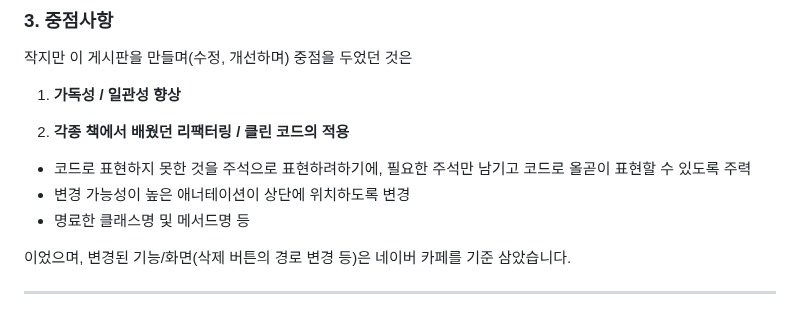
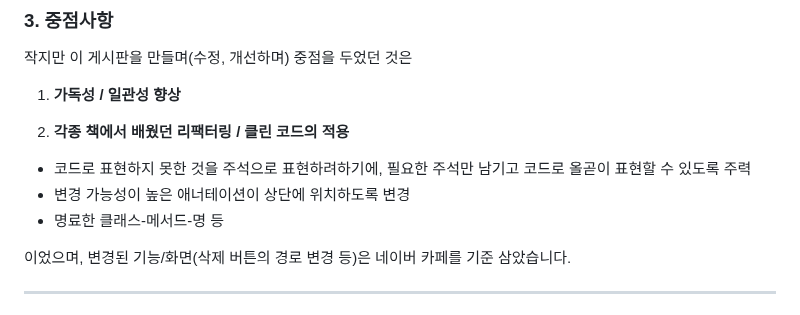
Before and after one commit to PleaseAttainBuddhaHood/Spring_Board, a Markdown page: README.md, the part around the change. Rendered like a GitHub page.

```diff
--- a/README.md
+++ b/README.md
@@ -40,7 +40,7 @@
 2. **각종 책에서 배웠던 리팩터링 / 클린 코드의 적용**
  - 코드로 표현하지 못한 것을 주석으로 표현하려하기에, 필요한 주석만 남기고 코드로 올곧이 표현할 수 있도록 주력
  - 변경 가능성이 높은 애너테이션이 상단에 위치하도록 변경
- - 명료한 클래스명 및 메서드명 등
+ - 명료한 클래스-메서드-명 등
 
 
 이었으며, 변경된 기능/화면(삭제 버튼의 경로 변경 등)은 네이버 카페를 기준 삼았습니다.
```
